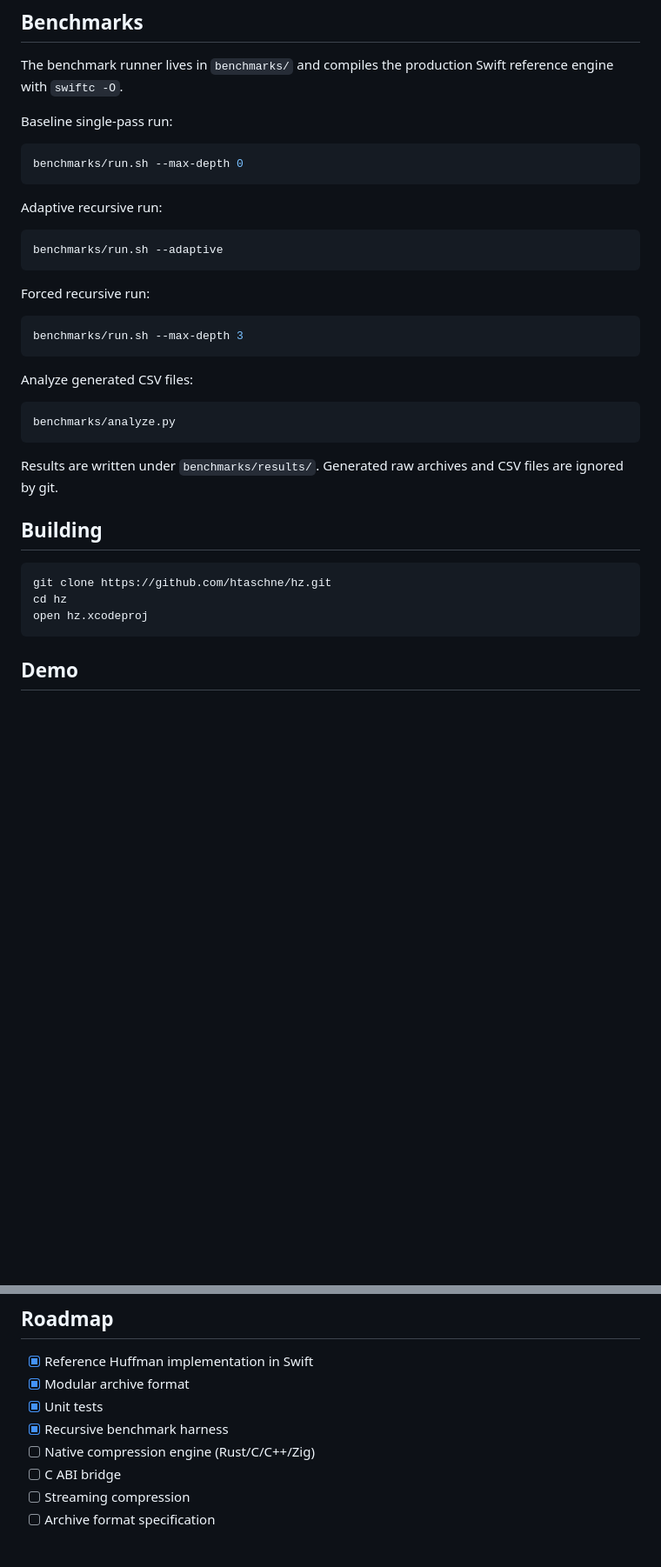
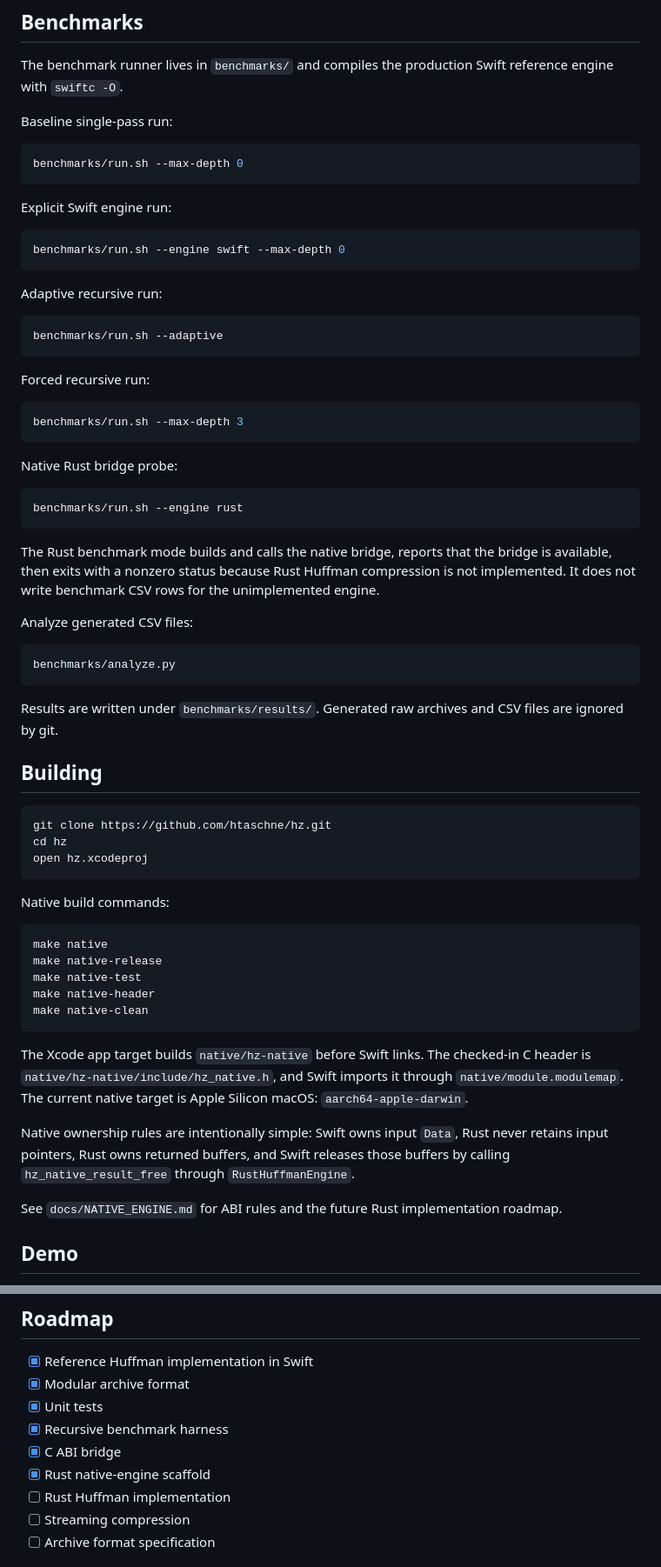
Before and after one commit to htaschne/hz, a Markdown page: README.md, 2 parts joined by grey strips. Shown at 87% size. GitHub-like rendering; blank space fills up the shorter version.

Commit message:
Document native engine bridge

````diff
--- a/README.md
+++ b/README.md
@@ -104,6 +120,12 @@ Baseline single-pass run:
 benchmarks/run.sh --max-depth 0
 ```
 
+Explicit Swift engine run:
+
+```bash
+benchmarks/run.sh --engine swift --max-depth 0
+```
+
 Adaptive recursive run:
 
 ```bash
@@ -115,6 +137,14 @@ Forced recursive run:
 ```bash
 benchmarks/run.sh --max-depth 3
 ```
+
+Native Rust bridge probe:
+
+```bash
+benchmarks/run.sh --engine rust
+```
+
+The Rust benchmark mode builds and calls the native bridge, reports that the bridge is available, then exits with a nonzero status because Rust Huffman compression is not implemented. It does not write benchmark CSV rows for the unimplemented engine.
 
 Analyze generated CSV files:
 
@@ -132,6 +162,22 @@ cd hz
 open hz.xcodeproj
 ```
 
+Native build commands:
+
+```bash
+make native
+make native-release
+make native-test
+make native-header
+make native-clean
+```
+
+The Xcode app target builds `native/hz-native` before Swift links. The checked-in C header is `native/hz-native/include/hz_native.h`, and Swift imports it through `native/module.modulemap`. The current native target is Apple Silicon macOS: `aarch64-apple-darwin`.
+
+Native ownership rules are intentionally simple: Swift owns input `Data`, Rust never retains input pointers, Rust owns returned buffers, and Swift releases those buffers by calling `hz_native_result_free` through `RustHuffmanEngine`.
+
+See `docs/NATIVE_ENGINE.md` for ABI rules and the future Rust implementation roadmap.
+
 ## Demo
 
 While Huffman coding is primarily an educational algorithm today, Hz can still compress the Bible in under a second and decompress it in roughly two seconds on modern hardware.
@@ -146,8 +192,9 @@ While Huffman coding is primarily an educational algorithm today, Hz can still c
 - [x] Modular archive format
 - [x] Unit tests
 - [x] Recursive benchmark harness
-- [ ] Native compression engine (Rust/C/C++/Zig)
-- [ ] C ABI bridge
+- [x] C ABI bridge
+- [x] Rust native-engine scaffold
+- [ ] Rust Huffman implementation
 - [ ] Streaming compression
 - [ ] Archive format specification
 
````
Also changed, not shown: other parts of README.md (+18 -2 lines), docs/NATIVE_ENGINE.md (added, +155 -0 lines).
